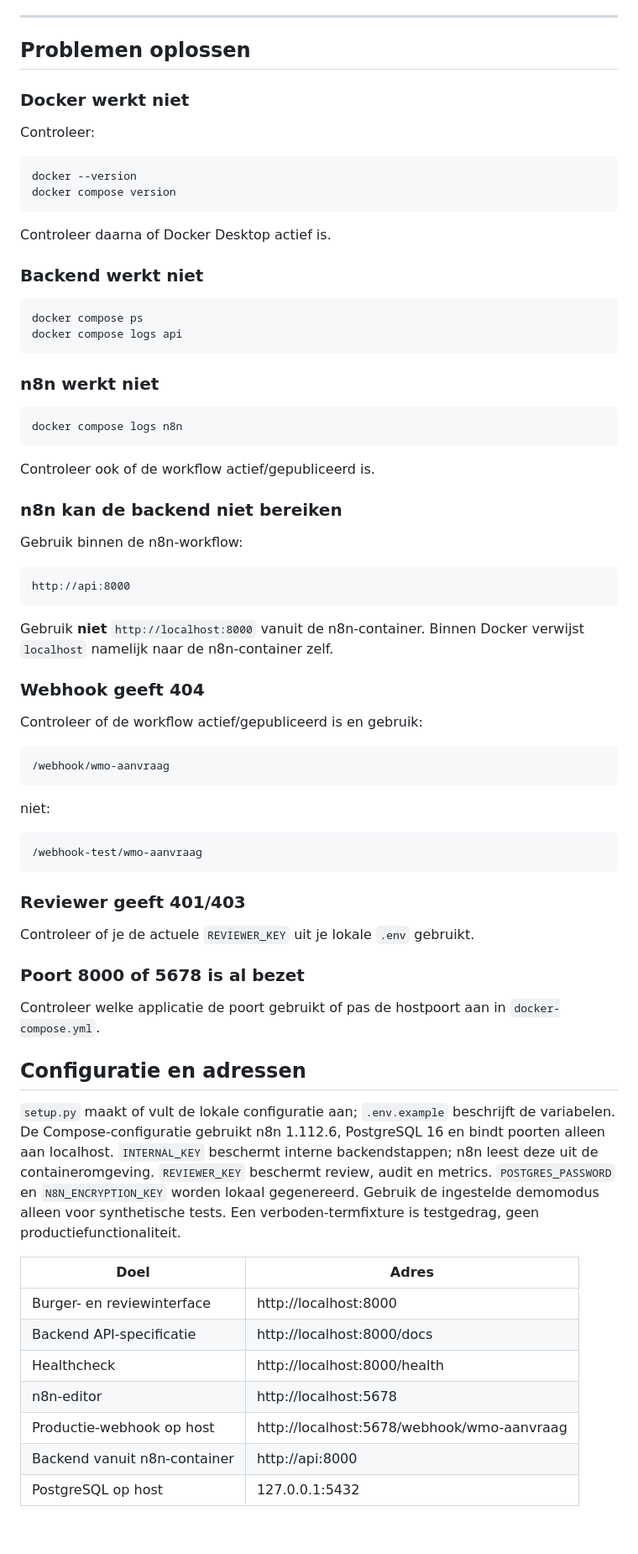
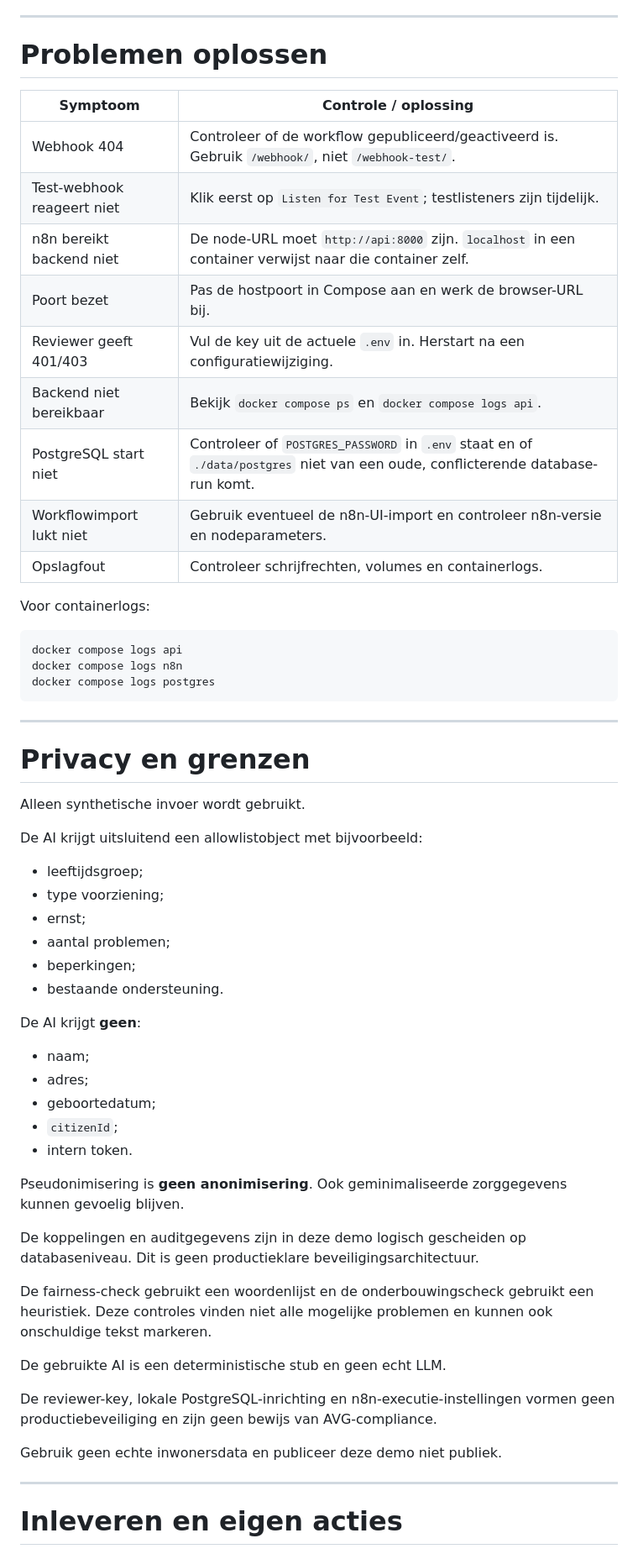
Before and after one commit to TomsCodingCorner/INNO_1-10-2026, a Markdown page: README.md, the part around one of its changes. Shown at 84% size. Rendered like a GitHub page; blank space fills up the shorter version.

````diff
--- a/README.md
+++ b/README.md
@@ -370,77 +498,64 @@ Controleer vervolgens:
 
 ---
 
-## Problemen oplossen
+# Problemen oplossen
 
-### Docker werkt niet
+| Symptoom                   | Controle / oplossing                                                                                                           |
+| -------------------------- | ------------------------------------------------------------------------------------------------------------------------------ |
+| Webhook 404                | Controleer of de workflow gepubliceerd/geactiveerd is. Gebruik `/webhook/`, niet `/webhook-test/`.                             |
+| Test-webhook reageert niet | Klik eerst op `Listen for Test Event`; testlisteners zijn tijdelijk.                                                           |
+| n8n bereikt backend niet   | De node-URL moet `http://api:8000` zijn. `localhost` in een container verwijst naar die container zelf.                        |
+| Poort bezet                | Pas de hostpoort in Compose aan en werk de browser-URL bij.                                                                    |
+| Reviewer geeft 401/403     | Vul de key uit de actuele `.env` in. Herstart na een configuratiewijziging.                                                    |
+| Backend niet bereikbaar    | Bekijk `docker compose ps` en `docker compose logs api`.                                                                       |
+| PostgreSQL start niet      | Controleer of `POSTGRES_PASSWORD` in `.env` staat en of `./data/postgres` niet van een oude, conflicterende database-run komt. |
+| Workflowimport lukt niet   | Gebruik eventueel de n8n-UI-import en controleer n8n-versie en nodeparameters.                                                 |
+| Opslagfout                 | Controleer schrijfrechten, volumes en containerlogs.                                                                           |
 
-Controleer:
+Voor containerlogs:
 
 ```bash
-docker --version
-docker compose version
+docker compose logs api
+docker compose logs n8n
+docker compose logs postgres
 ```
 
-Controleer daarna of Docker Desktop actief is.
+---
 
-### Backend werkt niet
+# Privacy en grenzen
 
-```bash
-docker compose ps
-docker compose logs api
-```
+Alleen synthetische invoer wordt gebruikt.
 
-### n8n werkt niet
+De AI krijgt uitsluitend een allowlistobject met bijvoorbeeld:
 
-```bash
-docker compose logs n8n
-```
+* leeftijdsgroep;
+* type voorziening;
+* ernst;
+* aantal problemen;
+* beperkingen;
+* bestaande ondersteuning.
 
-Controleer ook of de workflow actief/gepubliceerd is.
+De AI krijgt **geen**:
 
-### n8n kan de backend niet bereiken
+* naam;
+* adres;
+* geboortedatum;
+* `citizenId`;
+* intern token.
 
-Gebruik binnen de n8n-workflow:
+Pseudonimisering is **geen anonimisering**. Ook geminimaliseerde zorggegevens kunnen gevoelig blijven.
 
-```text
-http://api:8000
-```
+De koppelingen en auditgegevens zijn in deze demo logisch gescheiden op databaseniveau. Dit is geen productieklare beveiligingsarchitectuur.
 
-Gebruik **niet** `http://localhost:8000` vanuit de n8n-container. Binnen Docker verwijst `localhost` namelijk naar de n8n-container zelf.
+De fairness-check gebruikt een woordenlijst en de onderbouwingscheck gebruikt een heuristiek. Deze controles vinden niet alle mogelijke problemen en kunnen ook onschuldige tekst markeren.
 
-### Webhook geeft 404
+De gebruikte AI is een deterministische stub en geen echt LLM.
 
-Controleer of de workflow actief/gepubliceerd is en gebruik:
+De reviewer-key, lokale PostgreSQL-inrichting en n8n-executie-instellingen vormen geen productiebeveiliging en zijn geen bewijs van AVG-compliance.
 
-```text
-/webhook/wmo-aanvraag
-```
+Gebruik geen echte inwonersdata en publiceer deze demo niet publiek.
 
-niet:
+---
 
-```text
-/webhook-test/wmo-aanvraag
-```
+# Inleveren en eigen acties
 
-### Reviewer geeft 401/403
-
-Controleer of je de actuele `REVIEWER_KEY` uit je lokale `.env` gebruikt.
-
-### Poort 8000 of 5678 is al bezet
-
-Controleer welke applicatie de poort gebruikt of pas de hostpoort aan in `docker-compose.yml`.
-
-## Configuratie en adressen
-
-`setup.py` maakt of vult de lokale configuratie aan; `.env.example` beschrijft de variabelen. De Compose-configuratie gebruikt n8n 1.112.6, PostgreSQL 16 en bindt poorten alleen aan localhost. `INTERNAL_KEY` beschermt interne backendstappen; n8n leest deze uit de containeromgeving. `REVIEWER_KEY` beschermt review, audit en metrics. `POSTGRES_PASSWORD` en `N8N_ENCRYPTION_KEY` worden lokaal gegenereerd. Gebruik de ingestelde demomodus alleen voor synthetische tests. Een verboden-termfixture is testgedrag, geen productiefunctionaliteit.
-
-| Doel | Adres |
-|---|---|
-| Burger- en reviewinterface | http://localhost:8000 |
-| Backend API-specificatie | http://localhost:8000/docs |
-| Healthcheck | http://localhost:8000/health |
-| n8n-editor | http://localhost:5678 |
-| Productie-webhook op host | http://localhost:5678/webhook/wmo-aanvraag |
-| Backend vanuit n8n-container | http://api:8000 |
-| PostgreSQL op host | 127.0.0.1:5432 |
-
````
Also changed, not shown: other parts of README.md (+274 -189 lines).
